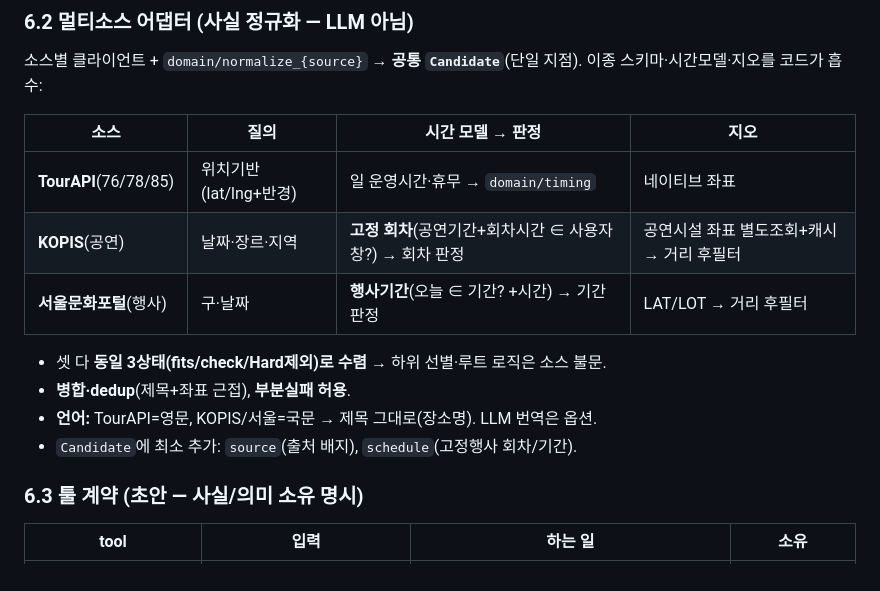
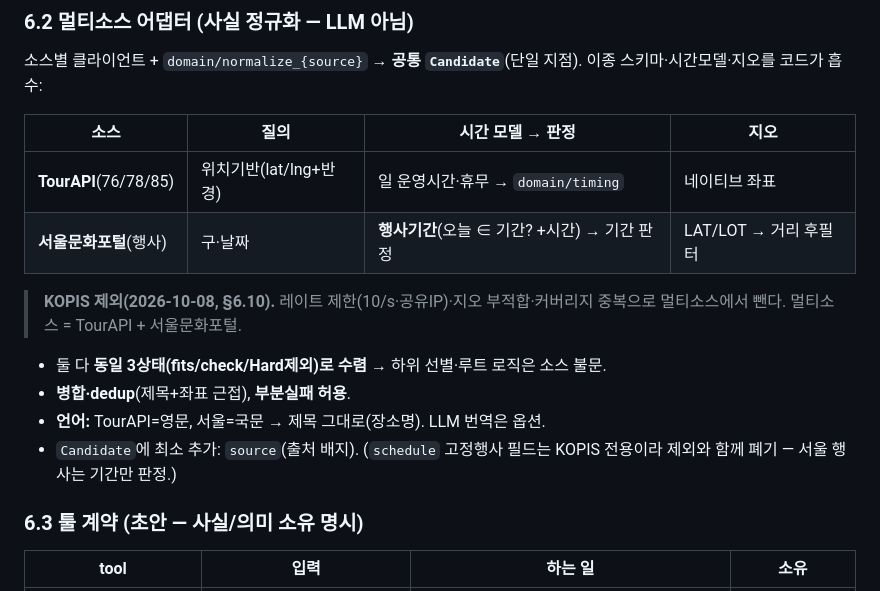
Before and after one commit to techietaek/codyssey-konnect, a Markdown page: docs/agent-architecture.md, the part around one of its changes. Drawn GitHub-style.

```diff
--- a/docs/agent-architecture.md
+++ b/docs/agent-architecture.md
@@ -121,13 +121,14 @@ for step in range(MAX_STEPS):          # 상한(예: 6) — 무한루프·비용
 | 소스 | 질의 | 시간 모델 → 판정 | 지오 |
 |---|---|---|---|
 | **TourAPI**(76/78/85) | 위치기반(lat/lng+반경) | 일 운영시간·휴무 → `domain/timing` | 네이티브 좌표 |
-| **KOPIS**(공연) | 날짜·장르·지역 | **고정 회차**(공연기간+회차시간 ∈ 사용자창?) → 회차 판정 | 공연시설 좌표 별도조회+캐시 → 거리 후필터 |
 | **서울문화포털**(행사) | 구·날짜 | **행사기간**(오늘 ∈ 기간? +시간) → 기간 판정 | LAT/LOT → 거리 후필터 |
 
-- 셋 다 **동일 3상태(fits/check/Hard제외)로 수렴** → 하위 선별·루트 로직은 소스 불문.
+> **KOPIS 제외(2026-10-08, §6.10).** 레이트 제한(10/s·공유IP)·지오 부적합·커버리지 중복으로 멀티소스에서 뺀다. 멀티소스 = TourAPI + 서울문화포털.
+
+- 둘 다 **동일 3상태(fits/check/Hard제외)로 수렴** → 하위 선별·루트 로직은 소스 불문.
 - **병합·dedup**(제목+좌표 근접), **부분실패 허용**.
-- **언어:** TourAPI=영문, KOPIS/서울=국문 → 제목 그대로(장소명). LLM 번역은 옵션.
-- `Candidate`에 최소 추가: `source`(출처 배지), `schedule`(고정행사 회차/기간).
+- **언어:** TourAPI=영문, 서울=국문 → 제목 그대로(장소명). LLM 번역은 옵션.
+- `Candidate`에 최소 추가: `source`(출처 배지). (`schedule` 고정행사 필드는 KOPIS 전용이라 제외와 함께 폐기 — 서울 행사는 기간만 판정.)
 
 ### 6.3 툴 계약 (초안 — 사실/의미 소유 명시)
 | tool | 입력 | 하는 일 | 소유 |
```
Also changed, not shown: other parts of docs/agent-architecture.md (+21 -6 lines), CLAUDE.md (+1 -1 lines), PRD.md (+1 -1 lines).
